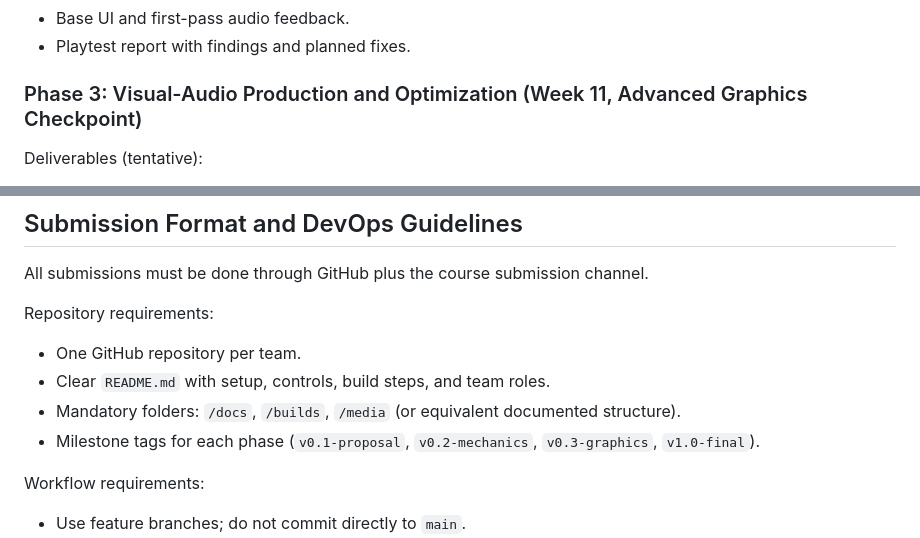
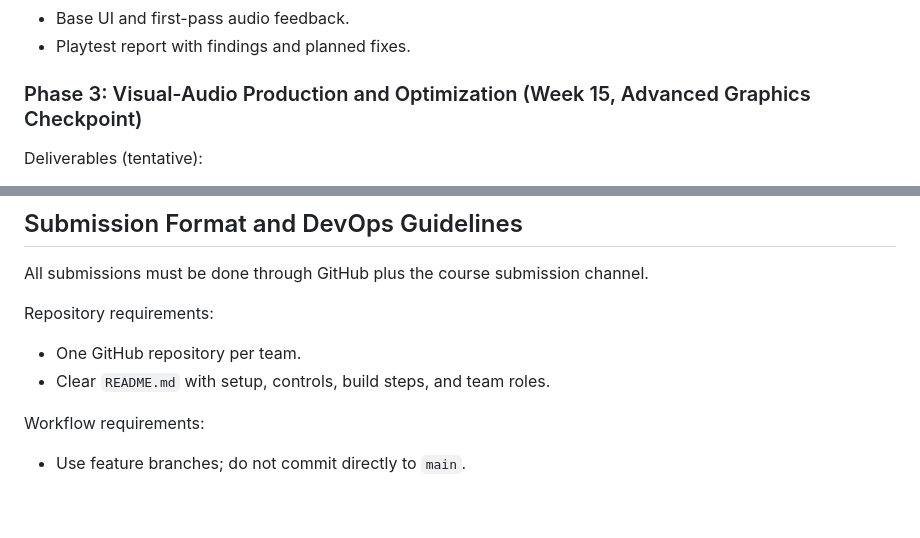
Before and after one commit to gamedevkfupm/swe402, a Markdown page: project/project_description.md, 2 parts joined by grey strips. Rendered like a GitHub page; blank space fills up the shorter version.

Commit message:
update project

```diff
--- a/project/project_description.md
+++ b/project/project_description.md
@@ -44,7 +44,7 @@ Deliverables (tentative):
 - Base UI and first-pass audio feedback.
 - Playtest report with findings and planned fixes.
 
-### Phase 3: Visual-Audio Production and Optimization (Week 11, Advanced Graphics Checkpoint)
+### Phase 3: Visual-Audio Production and Optimization (Week 15, Advanced Graphics Checkpoint)
 Deliverables (tentative):
 - Art pass with lighting, materials/shaders, VFX, animation, and camera polish.
 - Audio pass with balanced mix and event-driven sound design.
@@ -65,8 +65,6 @@ All submissions must be done through GitHub plus the course submission channel.
 Repository requirements:
 - One GitHub repository per team.
 - Clear `README.md` with setup, controls, build steps, and team roles.
-- Mandatory folders: `/docs`, `/builds`, `/media` (or equivalent documented structure).
-- Milestone tags for each phase (`v0.1-proposal`, `v0.2-mechanics`, `v0.3-graphics`, `v1.0-final`).
 
 Workflow requirements:
 - Use feature branches; do not commit directly to `main`.
```
